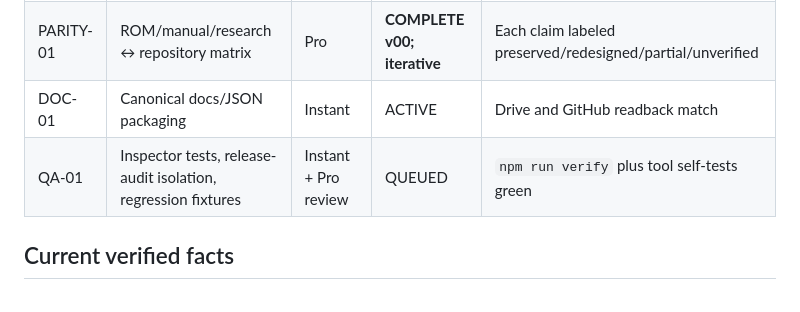
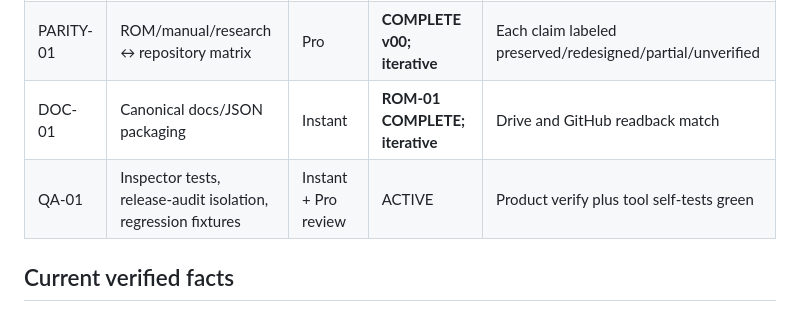
Before and after one commit to khuffsphone/EHRDB, a Markdown page: docs/rom/ROM_LANE_STATE.md, the part around one of its changes. GitHub-like rendering.

```diff
--- a/docs/rom/ROM_LANE_STATE.md
+++ b/docs/rom/ROM_LANE_STATE.md
@@ -20,8 +27,8 @@ Use the highest-reasoning model available for binary analysis, 68000 interpretat
 | ROM-05 | Fighters, punches, scoring, AI, career tables | Pro | QUEUED | Reproducible table extraction or explicit unresolved verdict |
 | ROM-06 | X24C01 EEPROM layout | Pro | QUEUED | Controlled staged-save diffs and field map |
 | PARITY-01 | ROM/manual/research ↔ repository matrix | Pro | **COMPLETE v00; iterative** | Each claim labeled preserved/redesigned/partial/unverified |
-| DOC-01 | Canonical docs/JSON packaging | Instant | ACTIVE | Drive and GitHub readback match |
-| QA-01 | Inspector tests, release-audit isolation, regression fixtures | Instant + Pro review | QUEUED | `npm run verify` plus tool self-tests green |
+| DOC-01 | Canonical docs/JSON packaging | Instant | **ROM-01 COMPLETE; iterative** | Drive and GitHub readback match |
+| QA-01 | Inspector tests, release-audit isolation, regression fixtures | Instant + Pro review | ACTIVE | Product verify plus tool self-tests green |
 
 ## Current verified facts
 
```
Also changed, not shown: other parts of docs/rom/ROM_LANE_STATE.md (+13 -6 lines).
